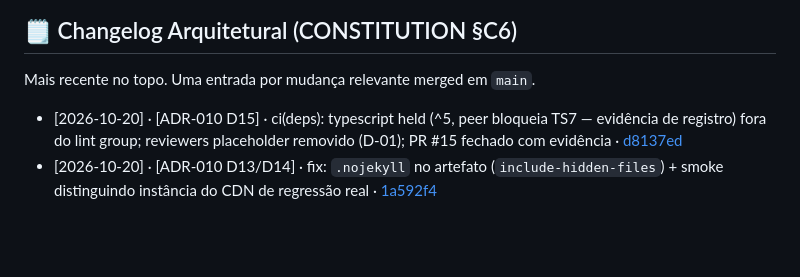
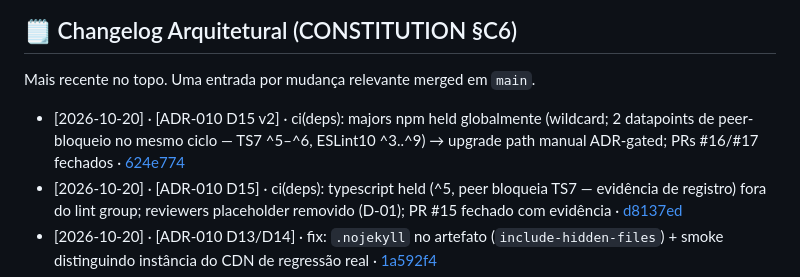
Before and after one commit to Royal-Data-Core/royal-data-core.github.io, a Markdown page: README.md, the part around the change. GitHub-like rendering; blank space fills up the shorter version.

Commit message:
docs(README): journal D15 v2 — npm majors held via wildcard (624e774)

```diff
--- a/README.md
+++ b/README.md
@@ -173,6 +173,7 @@ Métricas DORA (atualização mensal): Deploys — · Lead Time — · CFR —
 
 Mais recente no topo. Uma entrada por mudança relevante merged em `main`.
 
+- [2026-10-20] · [ADR-010 D15 v2] · ci(deps): majors npm held globalmente (wildcard; 2 datapoints de peer-bloqueio no mesmo ciclo — TS7 ^5–^6, ESLint10 ^3..^9) → upgrade path manual ADR-gated; PRs #16/#17 fechados · [624e774](https://github.com/Royal-Data-Core/site-io/commit/624e774)
 - [2026-10-20] · [ADR-010 D15] · ci(deps): typescript held (^5, peer bloqueia TS7 — evidência de registro) fora do lint group; reviewers placeholder removido (D-01); PR #15 fechado com evidência · [d8137ed](https://github.com/Royal-Data-Core/site-io/commit/d8137ed)
 - [2026-10-20] · [ADR-010 D13/D14] · fix: `.nojekyll` no artefato (`include-hidden-files`) + smoke distinguindo instância do CDN de regressão real · [1a592f4](https://github.com/Royal-Data-Core/site-io/commit/1a592f4)
 - [2026-10-20] · [ADR-010 D12] · fix: LHCI na receita comprovada (mirror base-mounted + fallback 0.14.x, 5m31) — vista dist-direta nunca rodou no remoto · [68dda1f](https://github.com/Royal-Data-Core/site-io/commit/68dda1f)
```
